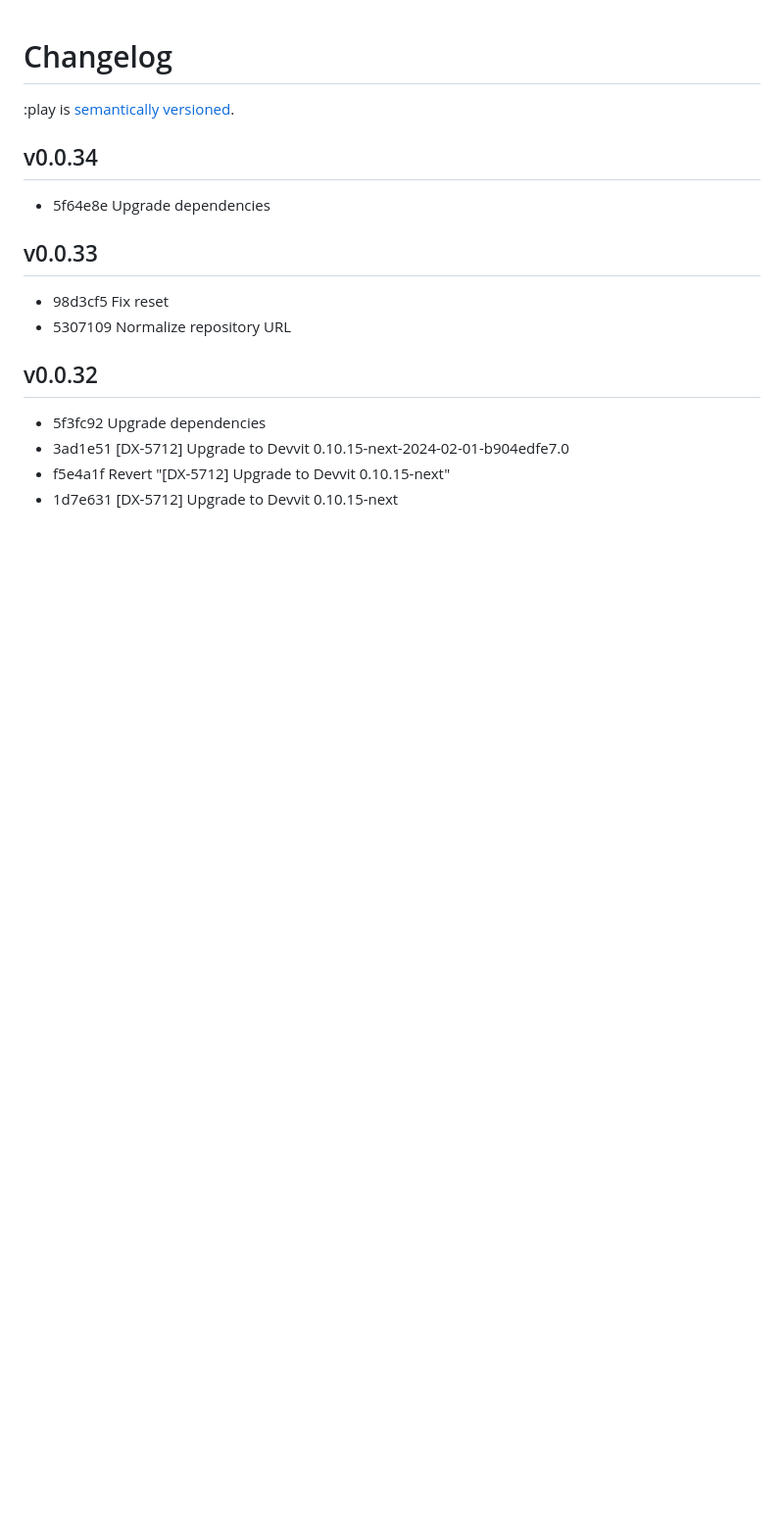
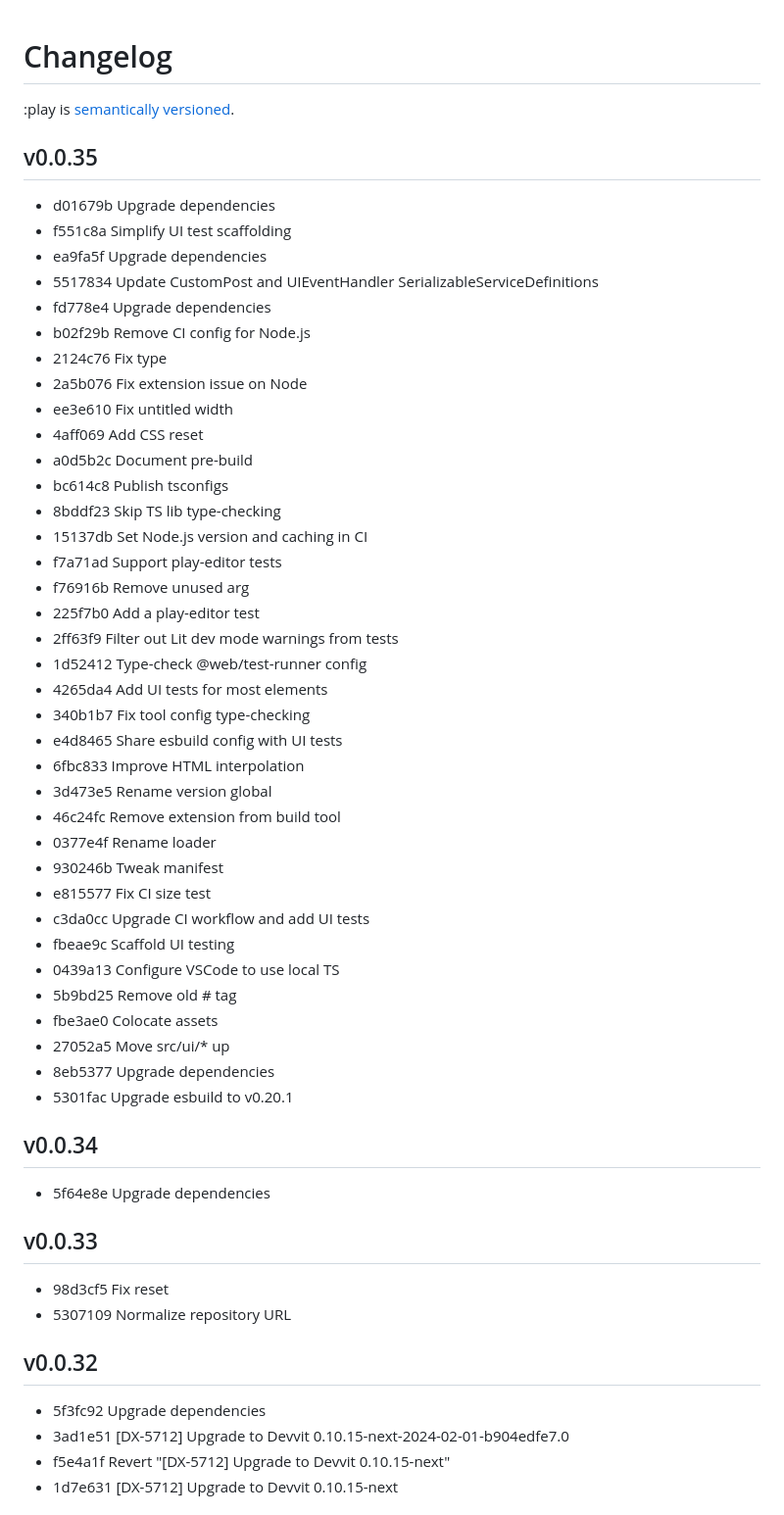
Before and after one commit to reddit/play, a Markdown page: docs/changelog.md, the part around the change. Shown: that part at 98% size. Rendered like a GitHub page; blank space fills up the shorter version.

Commit message:
Version changelog

```diff
--- a/docs/changelog.md
+++ b/docs/changelog.md
@@ -1,6 +1,45 @@
 # Changelog
 
 :play is [semantically versioned](https://semver.org).
+
+## v0.0.35
+
+- d01679b Upgrade dependencies
+- f551c8a Simplify UI test scaffolding
+- ea9fa5f Upgrade dependencies
+- 5517834 Update CustomPost and UIEventHandler SerializableServiceDefinitions
+- fd778e4 Upgrade dependencies
+- b02f29b Remove CI config for Node.js
+- 2124c76 Fix type
+- 2a5b076 Fix extension issue on Node
+- ee3e610 Fix untitled width
+- 4aff069 Add CSS reset
+- a0d5b2c Document pre-build
+- bc614c8 Publish tsconfigs
+- 8bddf23 Skip TS lib type-checking
+- 15137db Set Node.js version and caching in CI
+- f7a71ad Support play-editor tests
+- f76916b Remove unused arg
+- 225f7b0 Add a play-editor test
+- 2ff63f9 Filter out Lit dev mode warnings from tests
+- 1d52412 Type-check @web/test-runner config
+- 4265da4 Add UI tests for most elements
+- 340b1b7 Fix tool config type-checking
+- e4d8465 Share esbuild config with UI tests
+- 6fbc833 Improve HTML interpolation
+- 3d473e5 Rename version global
+- 46c24fc Remove extension from build tool
+- 0377e4f Rename loader
+- 930246b Tweak manifest
+- e815577 Fix CI size test
+- c3da0cc Upgrade CI workflow and add UI tests
+- fbeae9c Scaffold UI testing
+- 0439a13 Configure VSCode to use local TS
+- 5b9bd25 Remove old # tag
+- fbe3ae0 Colocate assets
+- 27052a5 Move src/ui/\* up
+- 8eb5377 Upgrade dependencies
+- 5301fac Upgrade esbuild to v0.20.1
 
 ## v0.0.34
 
```
